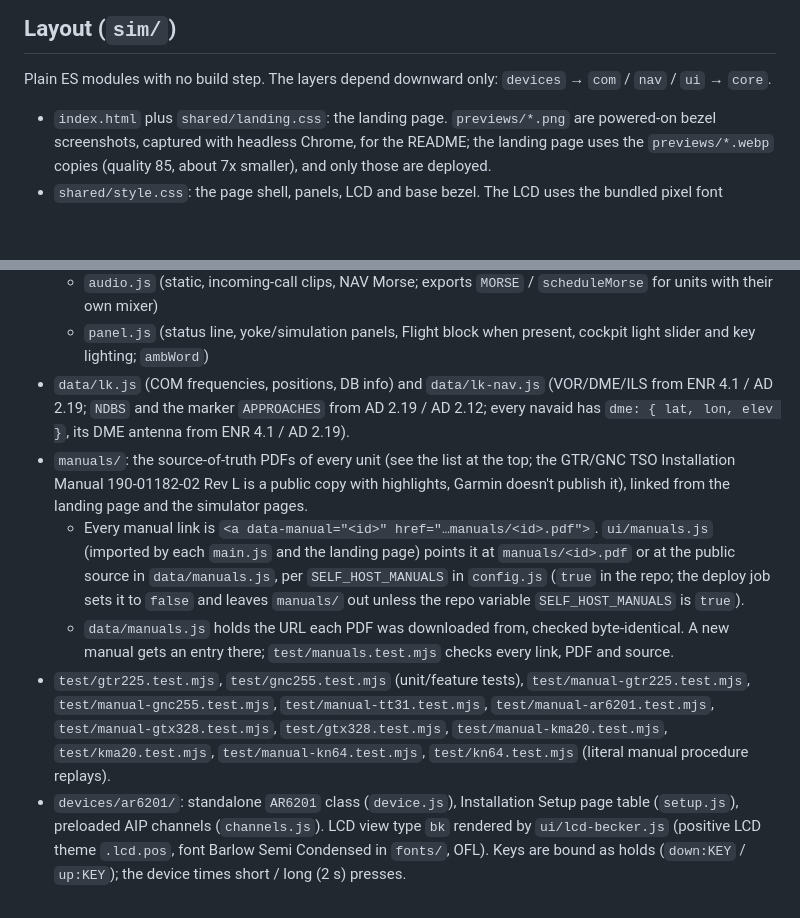
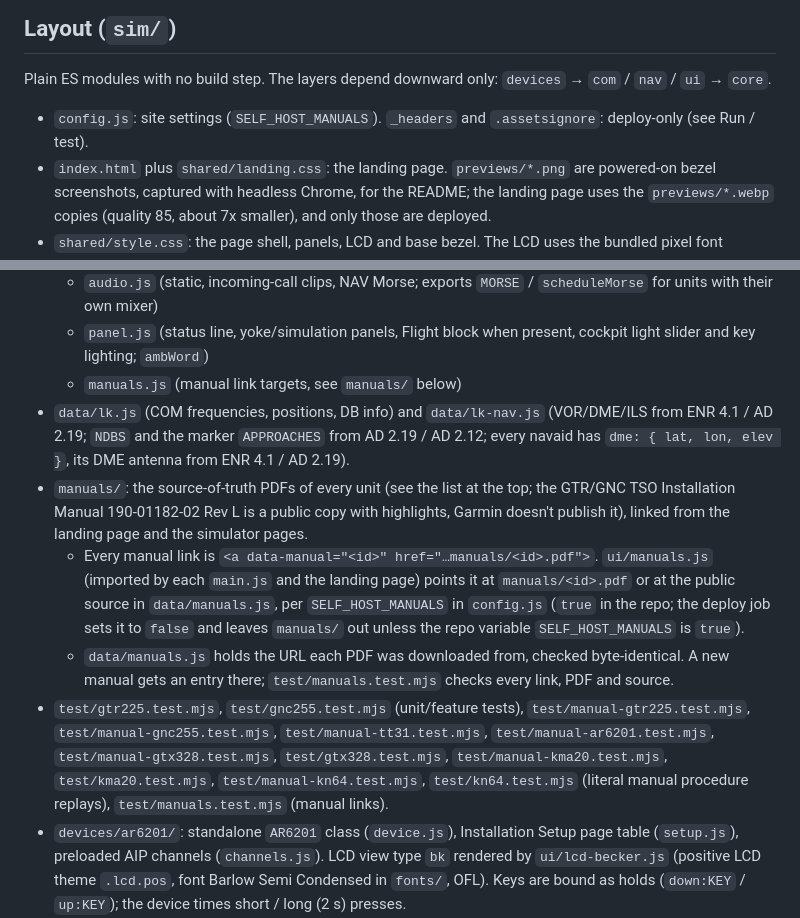
Before and after one commit to MrMebelMan/radiorack, a Markdown page: CLAUDE.md, 2 parts joined by grey strips. Drawn GitHub-style; blank space fills up the shorter version.

Commit message:
docs: list the manual-link files and add the lint and ui/manuals.js steps to add-device

```diff
--- a/CLAUDE.md
+++ b/CLAUDE.md
@@ -21,6 +21,7 @@ A local web app with simulators of avionics units (Garmin, Trig, Becker, King, B
 
 ## Layout (`sim/`)
 Plain ES modules with no build step. The layers depend downward only: `devices` → `com` / `nav` / `ui` → `core`.
+- `config.js`: site settings (`SELF_HOST_MANUALS`). `_headers` and `.assetsignore`: deploy-only (see Run / test).
 - `index.html` plus `shared/landing.css`: the landing page. `previews/*.png` are powered-on bezel screenshots, captured with headless Chrome, for the README; the landing page uses the `previews/*.webp` copies (quality 85, about 7x smaller), and only those are deployed.
 - `shared/style.css`: the page shell, panels, LCD and base bezel. The LCD uses the bundled pixel font `fonts/jersey15.woff2` (OFL).
 - `core/`: device-independent helpers.
@@ -55,11 +56,12 @@ Plain ES modules with no build step. The layers depend downward only: `devices`
   - `controls.js` (the COM pot, further `pots`, optional encoders, keys, hold buttons, `latch`: right-click keeps a hold key pressed, keyboard)
   - `audio.js` (static, incoming-call clips, NAV Morse; exports `MORSE` / `scheduleMorse` for units with their own mixer)
   - `panel.js` (status line, yoke/simulation panels, Flight block when present, cockpit light slider and key lighting; `ambWord`)
+  - `manuals.js` (manual link targets, see `manuals/` below)
 - `data/lk.js` (COM frequencies, positions, DB info) and `data/lk-nav.js` (VOR/DME/ILS from ENR 4.1 / AD 2.19; `NDBS` and the marker `APPROACHES` from AD 2.19 / AD 2.12; every navaid has `dme: { lat, lon, elev }`, its DME antenna from ENR 4.1 / AD 2.19).
 - `manuals/`: the source-of-truth PDFs of every unit (see the list at the top; the GTR/GNC TSO Installation Manual 190-01182-02 Rev L is a public copy with highlights, Garmin doesn't publish it), linked from the landing page and the simulator pages.
   - Every manual link is `<a data-manual="<id>" href="…manuals/<id>.pdf">`. `ui/manuals.js` (imported by each `main.js` and the landing page) points it at `manuals/<id>.pdf` or at the public source in `data/manuals.js`, per `SELF_HOST_MANUALS` in `config.js` (`true` in the repo; the deploy job sets it to `false` and leaves `manuals/` out unless the repo variable `SELF_HOST_MANUALS` is `true`).
   - `data/manuals.js` holds the URL each PDF was downloaded from, checked byte-identical. A new manual gets an entry there; `test/manuals.test.mjs` checks every link, PDF and source.
-- `test/gtr225.test.mjs`, `test/gnc255.test.mjs` (unit/feature tests), `test/manual-gtr225.test.mjs`, `test/manual-gnc255.test.mjs`, `test/manual-tt31.test.mjs`, `test/manual-ar6201.test.mjs`, `test/manual-gtx328.test.mjs`, `test/gtx328.test.mjs`, `test/manual-kma20.test.mjs`, `test/kma20.test.mjs`, `test/manual-kn64.test.mjs`, `test/kn64.test.mjs` (literal manual procedure replays).
+- `test/gtr225.test.mjs`, `test/gnc255.test.mjs` (unit/feature tests), `test/manual-gtr225.test.mjs`, `test/manual-gnc255.test.mjs`, `test/manual-tt31.test.mjs`, `test/manual-ar6201.test.mjs`, `test/manual-gtx328.test.mjs`, `test/gtx328.test.mjs`, `test/manual-kma20.test.mjs`, `test/kma20.test.mjs`, `test/manual-kn64.test.mjs`, `test/kn64.test.mjs` (literal manual procedure replays), `test/manuals.test.mjs` (manual links).
 - `devices/ar6201/`: standalone `AR6201` class (`device.js`), Installation Setup page table (`setup.js`), preloaded AIP channels (`channels.js`). LCD view type `bk` rendered by `ui/lcd-becker.js` (positive LCD theme `.lcd.pos`, font Barlow Semi Condensed in `fonts/`, OFL). Keys are bound as holds (`down:KEY` / `up:KEY`); the device times short / long (2 s) presses.
 - `devices/gtx328/`: standalone `GTX328` class (`device.js`), configuration page table with every position copied from the IM figures (`config.js`), `sound.js` (490 Hz tone, voice clips `sounds/gtx328/{male,female}-{leaving-altitude,timer-expired}.mp3`, supplied by the owner). The LCD is a real 200 x 33 dot matrix on a canvas: `ui/lcd-gtx.js` (view type `gtx`: a list of draw ops in dot coordinates; `gtxBitmap()` is pure and used by the tests) with bitmap fonts in `ui/fonts-gtx.js` (glyphs extracted from the manual figures; designed ones listed in `DESIGNED`). Keys are holds; right-click latches a key (`latch` in `bindControls`) for FUNC + ON.
 - `devices/kma20/`: standalone `KMA20` class (`device.js`: toggles, mic selector, `routes()` speaker / phone / EXT / muting, marker reception and keying on an AD 2.19 approach, lamps) and `sound.js` (Web Audio: each receiver input feeds a speaker bus and a phone bus; COM clips, Morse idents via the exported `scheduleMorse` of `ui/audio.js`, marker tones keyed on the unit's clock). No display; the bezel toggles are bound in `main.js` (click upper / lower half, wheel; MKR TEST held).
```
Also changed, not shown: 2 other files.
